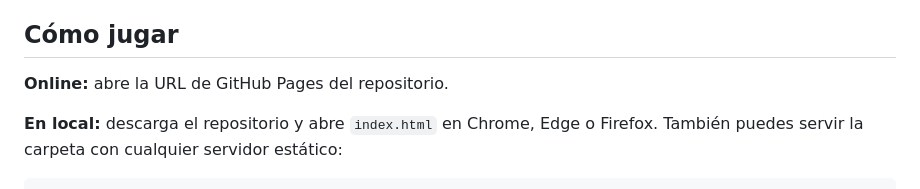
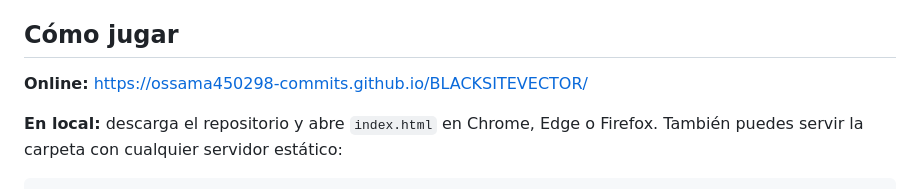
Before and after one commit to ossama450298-commits/BLACKSITEVECTOR, a Markdown page: README.md, the part around the change. GitHub-like rendering.

Commit message:
README: enlace a GitHub Pages

```diff
--- a/README.md
+++ b/README.md
@@ -11,7 +11,7 @@ Dos fuerzas privadas ficticias se enfrentan en **SECTOR-17**, un recinto ferrovi
 
 ## Cómo jugar
 
-**Online:** abre la URL de GitHub Pages del repositorio.
+**Online:** https://ossama450298-commits.github.io/BLACKSITEVECTOR/
 
 **En local:** descarga el repositorio y abre `index.html` en Chrome, Edge o Firefox. También puedes servir la carpeta con cualquier servidor estático:
 
```
